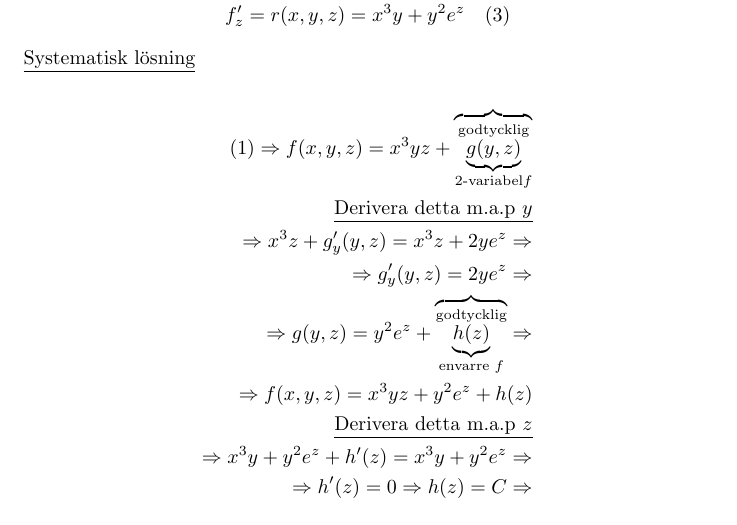
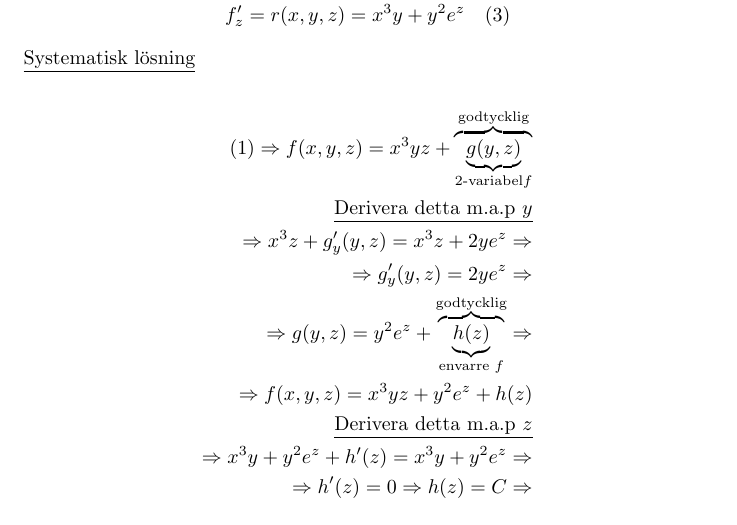
Before and after one commit to xR34ct/Lectures, a LaTeX document (TATA69/LaTeX/TATA69.tex): part of page 13 of 30, cut so that both start at the same text. Compiled offline with pdfLaTeX.

Commit message:
Stuff ;)

```diff
--- a/TATA69/LaTeX/TATA69.tex
+++ b/TATA69/LaTeX/TATA69.tex
@@ -490,11 +490,11 @@ Bestäm alla \(f(x,y,z)\) som uppfyller
 
 \[
 \begin{split}
-	(1) \Rightarrow f(x,y,z) = x^3yz+\overbrace{\underbrace{g(y,z)}^{\text{godtycklig}}_{\text{2-variabel} f}} \\
+	(1) \Rightarrow f(x,y,z) = x^3yz+\overbrace{\underbrace{g(y,z)}_{\text{2-variabel} f}}^{\text{godtycklig}} \\
 	\underline{\text{Derivera detta m.a.p } y} \\
 	\Rightarrow x^3z+g_{y}^{\prime}(y,z) = x^3z+2ye^z \Rightarrow \\
 	\Rightarrow g_{y}^{\prime}(y,z) = 2ye^z \Rightarrow \\
-	\Rightarrow g(y,z) = y^2e^z + \overbrace{\underbrace{h(z)}^{\text{godtycklig}}_{\text{envarre }f}} \Rightarrow \\
+	\Rightarrow g(y,z) = y^2e^z + \overbrace{\underbrace{h(z)}_{\text{envarre }f}}^{\text{godtycklig}} \Rightarrow \\
 	\Rightarrow f(x,y,z) = x^3yz+y^2e^z+h(z) \\
 	\underline{\text{Derivera detta m.a.p } z} \\
 	\Rightarrow x^3y+y^2e^z+h^{\prime}(z) = x^3y+y^2e^z \Rightarrow \\
```
Also changed, not shown: TATA69/Anteckningar.pdf.
